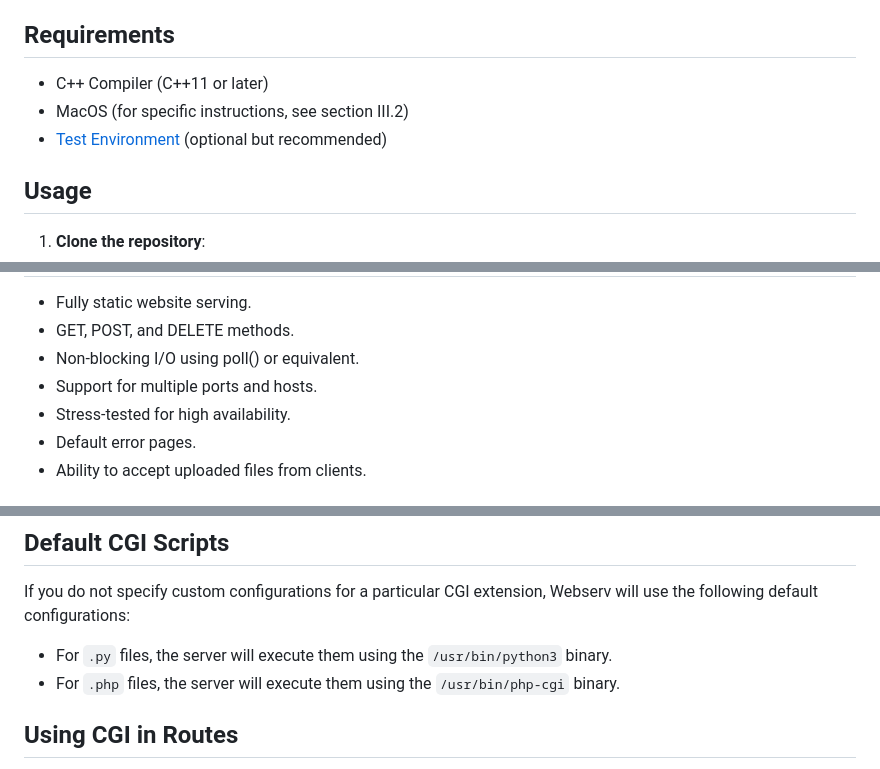
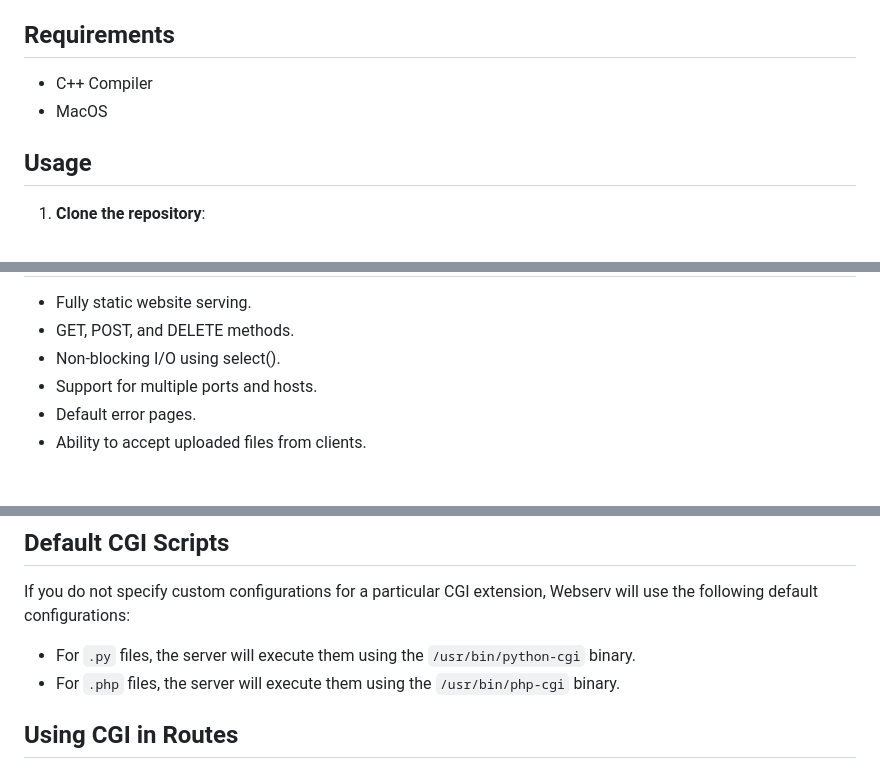
Before and after one commit to ayoubessabiry/webserv, a Markdown page: README.md, 3 parts joined by grey strips. Drawn GitHub-style.

```diff
--- a/README.md
+++ b/README.md
@@ -18,9 +18,8 @@ Webserv is a custom HTTP server implementation that adheres to the HTTP 1.1 prot
 
 ## Requirements
 
-- C++ Compiler (C++11 or later)
-- MacOS (for specific instructions, see section III.2)
-- [Test Environment](https://link-to-test-environment.com) (optional but recommended)
+- C++ Compiler
+- MacOS
 
 ## Usage
 
@@ -54,9 +53,8 @@ Please refer to the provided sample configuration files for more details.
 
 - Fully static website serving.
 - GET, POST, and DELETE methods.
-- Non-blocking I/O using poll() or equivalent.
+- Non-blocking I/O using select().
 - Support for multiple ports and hosts.
-- Stress-tested for high availability.
 - Default error pages.
 - Ability to accept uploaded files from clients.
 
@@ -88,7 +86,7 @@ In this example, we've defined two CGI extensions, `.py` and `.php`, along with
 
 If you do not specify custom configurations for a particular CGI extension, Webserv will use the following default configurations:
 
-- For `.py` files, the server will execute them using the `/usr/bin/python3` binary.
+- For `.py` files, the server will execute them using the `/usr/bin/python-cgi` binary.
 - For `.php` files, the server will execute them using the `/usr/bin/php-cgi` binary.
 
 ## Using CGI in Routes
```
